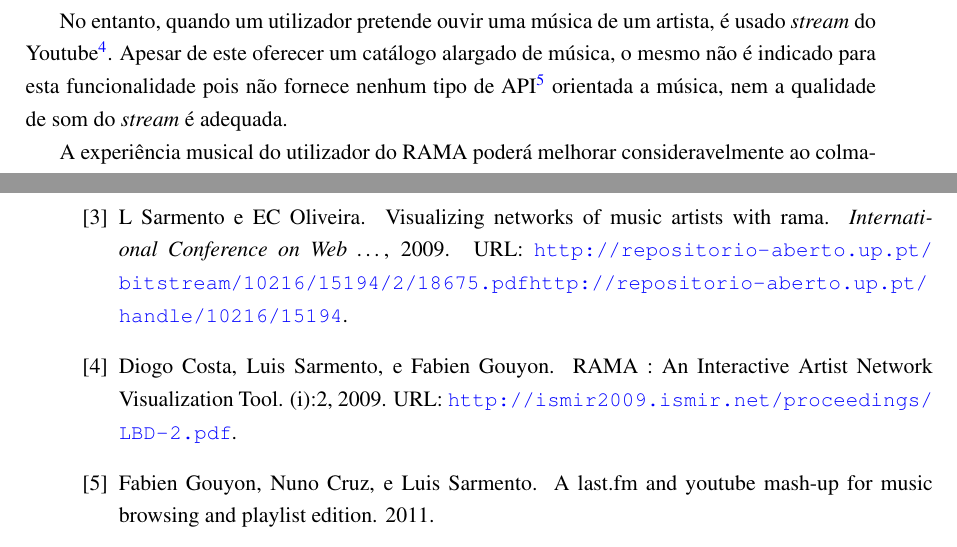
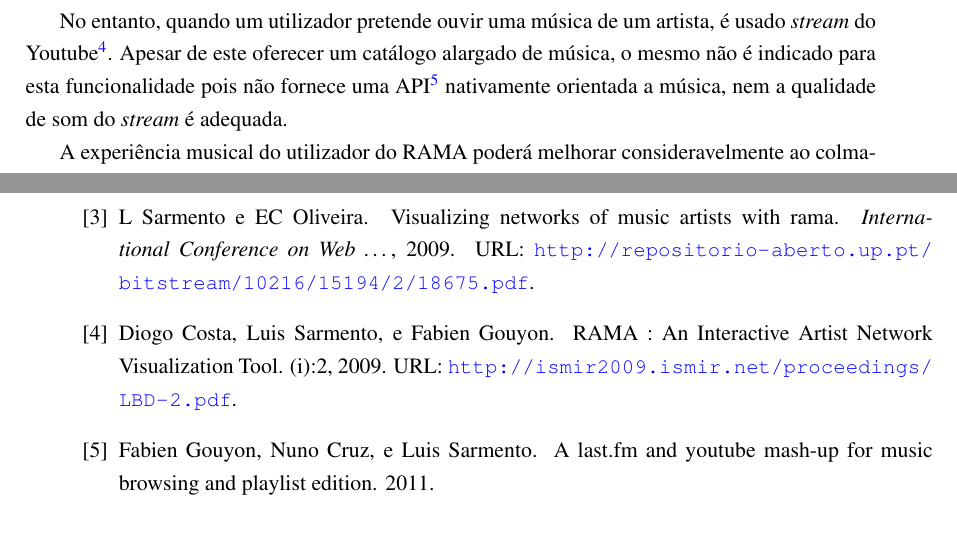
Before and after one commit to zebateira/rama-spotify, a LaTeX thesis (deliverables/report1/mieic.tex, which reads deliverables/report1/bib/myrefs.bib, deliverables/report1/chapters/chapter1.tex): two parts of pages 22 and 41 of 41, joined at a grey line, cut so that both start at the same text. Compiled offline with pdfLaTeX.

Commit message:
intro updated.
Youtube's api does support music related queries, but through
freebase's api, and does not have a native api to do thatYoutube's api
does support music related queries, but through
freebase's api, and does not have a native api to do that.

```diff
--- a/deliverables/report1/bib/myrefs.bib
+++ b/deliverables/report1/bib/myrefs.bib
@@ -56,7 +56,7 @@ file = {:home/carsy/Dropbox/ucs/pdis/bib/SarmentoGouyonCostaOliveira\_WebIST2009
 journal = {International Conference on Web \ldots},
 keywords = {content ranking using social,information visualization,media,search interfaces,user interfaces for search},
 title = {{Visualizing networks of music artists with rama}},
-url = {http://repositorio-aberto.up.pt/bitstream/10216/15194/2/18675.pdf http://repositorio-aberto.up.pt/handle/10216/15194},
+url = {http://repositorio-aberto.up.pt/bitstream/10216/15194/2/18675.pdf},
 year = {2009}
 }
 @article{Lamere2008,
--- a/deliverables/report1/chapters/chapter1.tex
+++ b/deliverables/report1/chapters/chapter1.tex
@@ -29,7 +29,7 @@ A partir de uma pesquisa de um artista de música, o RAMA cria e desenha um graf
 A informação que o RAMA usa é retirada do serviço Last.fm\footnote{http://last.fm}.
 
 No entanto, quando um utilizador pretende ouvir uma música de um artista, é usado \emph{stream} do Youtube\footnote{http://youtube.com}.
-Apesar de este oferecer um catálogo alargado de música, o mesmo não é indicado para esta funcionalidade pois não fornece nenhum tipo de API\footnote{Application Programming Interface} orientada a música, nem a qualidade de som do \emph{stream} é adequada.
+Apesar de este oferecer um catálogo alargado de música, o mesmo não é indicado para esta funcionalidade pois não fornece uma API\footnote{Application Programming Interface} nativamente orientada a música, nem a qualidade de som do \emph{stream} é adequada.
 
 A experiência musical do utilizador do RAMA poderá melhorar consideravelmente ao colmatar esta falha.
 Existe por isso uma necessidade de substituir o Youtube por outro serviço mais orientado a \emph{streaming} de música de qualidade.
```
Also changed, not shown: deliverables/report1/mieic.pdf, deliverables/report1/chapters/chapter1.tex (2 more changed lines).
